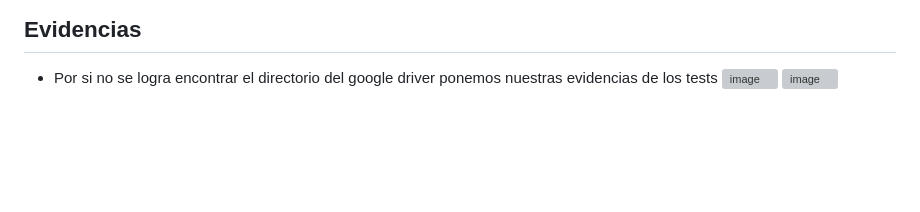
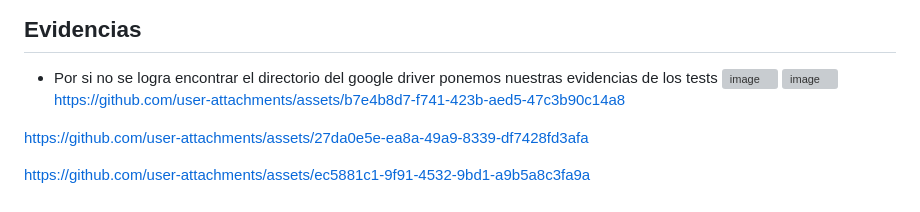
Before and after one commit to AgustdSrOscuro7/Pruebas-Automatizacion, a Markdown page: README.md, the part around the change. GitHub-like rendering; blank space fills up the shorter version; grey boxes are pictures that could not be loaded.

```diff
--- a/README.md
+++ b/README.md
@@ -100,3 +100,11 @@ Este proyecto automatiza los flujos de **inicio de sesión** y **compra de produ
 - Por si no se logra encontrar el directorio del google driver ponemos nuestras evidencias de los tests
   ![image](https://github.com/user-attachments/assets/b8daa495-42af-4300-a289-bacb010dea70)
   ![image](https://github.com/user-attachments/assets/483c7393-584c-4832-a820-21497359c092)
+  https://github.com/user-attachments/assets/b7e4b8d7-f741-423b-aed5-47c3b90c14a8
+
+
+
+https://github.com/user-attachments/assets/27da0e5e-ea8a-49a9-8339-df7428fd3afa
+
+
+https://github.com/user-attachments/assets/ec5881c1-9f91-4532-9bd1-a9b5a8c3fa9a
```
